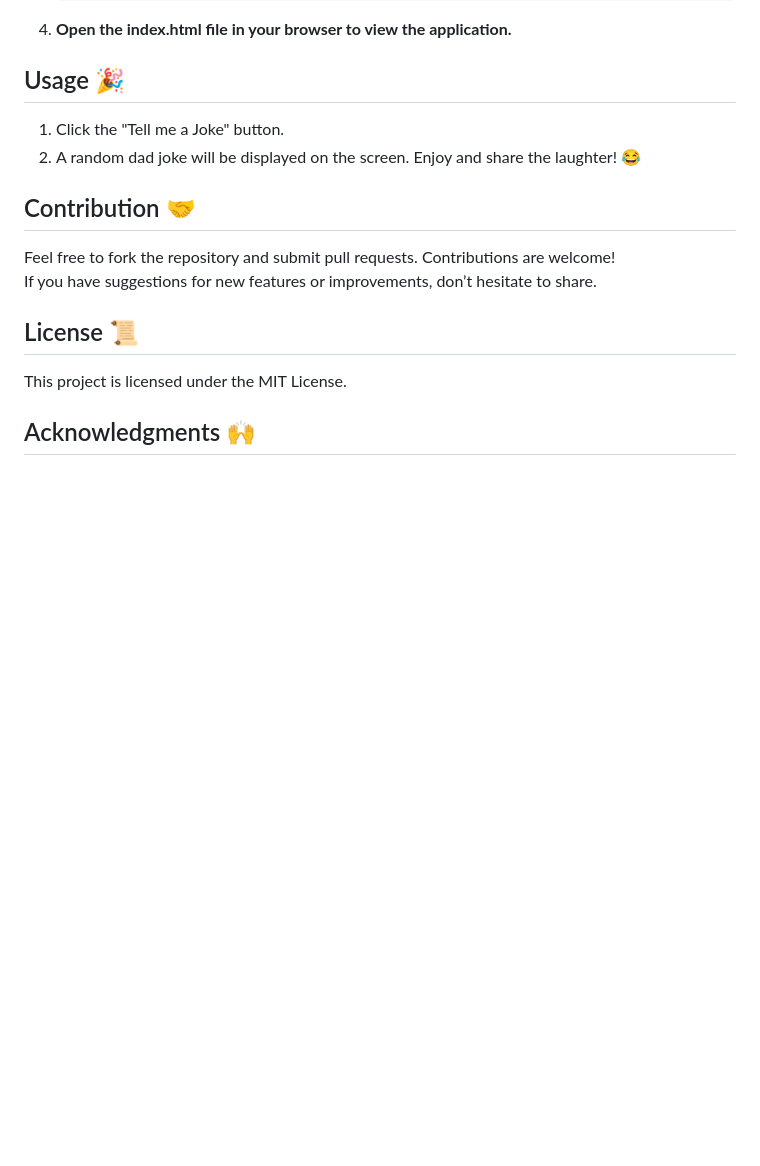
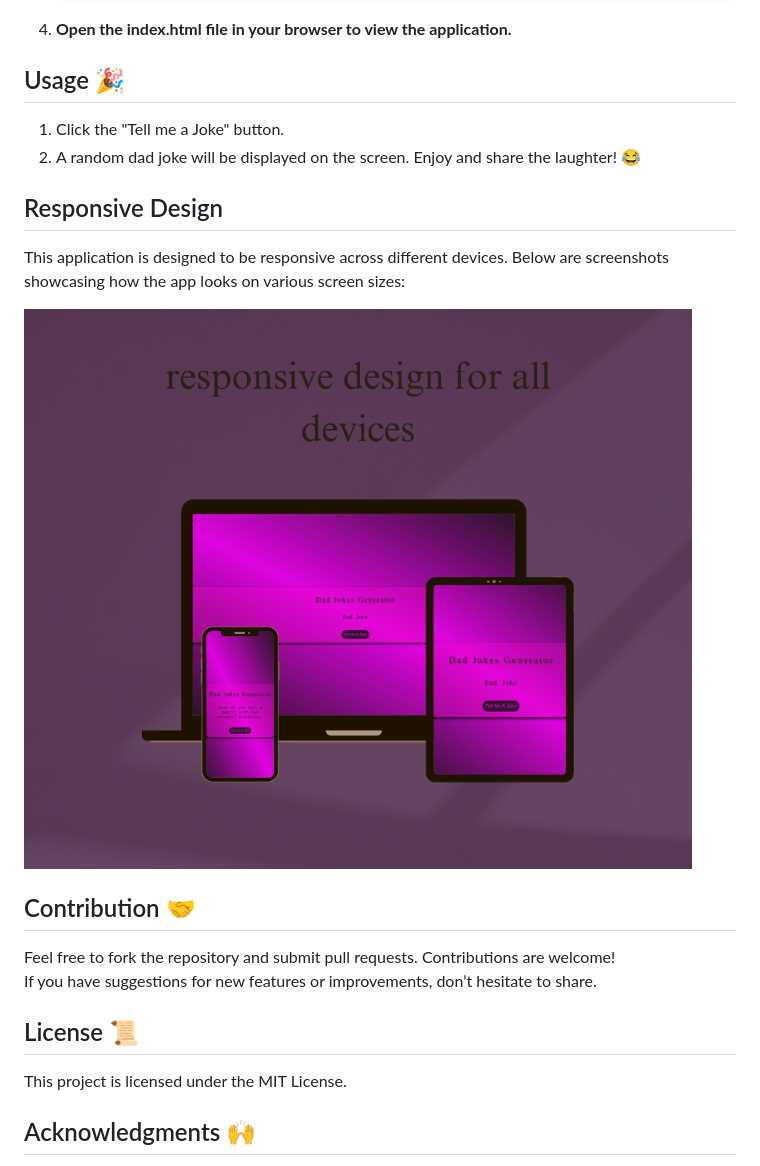
Before and after one commit to GDMontsho/Dad-Joke-Generator, a Markdown page: README.md, the part around the change. Rendered like a GitHub page; pictures changed too: assets/responsive.png (added); blank space fills up the shorter version.

```diff
--- a/README.md
+++ b/README.md
@@ -43,6 +43,12 @@ To get a local copy up and running, follow these simple steps:
 1. Click the "Tell me a Joke" button.
 2. A random dad joke will be displayed on the screen. Enjoy and share the laughter! 😂
 
+## Responsive Design
+
+This application is designed to be responsive across different devices. Below are screenshots showcasing how the app looks on various screen sizes:
+
+![Responsive Site](assets/responsive.png)
+
 ## Contribution 🤝
 
 Feel free to fork the repository and submit pull requests. Contributions are welcome!
```
